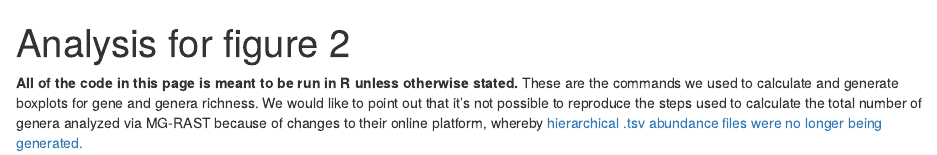
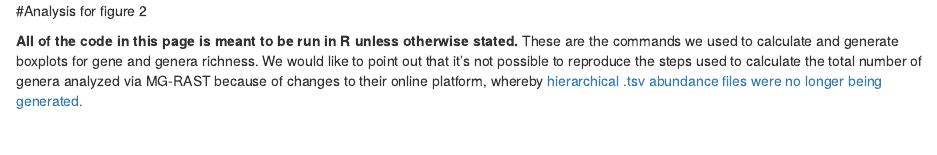
Before and after one commit to andrewmaltezthomas/comparativemetagenomics, an R Markdown document (figure2.Rmd): the page in a window 1100 px wide, from its top. Rendered offline with R 4.5, knitr and Pandoc, with nearby package versions.

Commit message:
Update and rename figure2.rmd to figure2.Rmd

```diff
--- a/figure2.rmd
+++ b/figure2.Rmd
@@ -1,9 +1,4 @@
----
-title: "Analysis for figure 2"
-output:
-  html_document:
-    theme: default
----
+#Analysis for figure 2
 
 **All of the code in this page is meant to be run in R unless otherwise stated.**
 These are the commands we used to calculate and generate boxplots for gene and genera richness. We would like to point out that it's not possible to reproduce the steps used to calculate the total number of genera analyzed via MG-RAST because of changes to their online platform, whereby [hierarchical .tsv abundance files were no longer being generated.](https://groups.google.com/d/topic/mg-rast/ft-jFL3MTrk/discussion)
```
